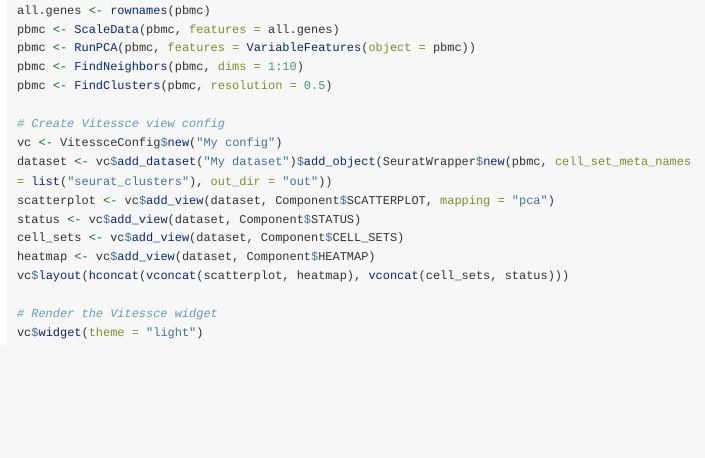
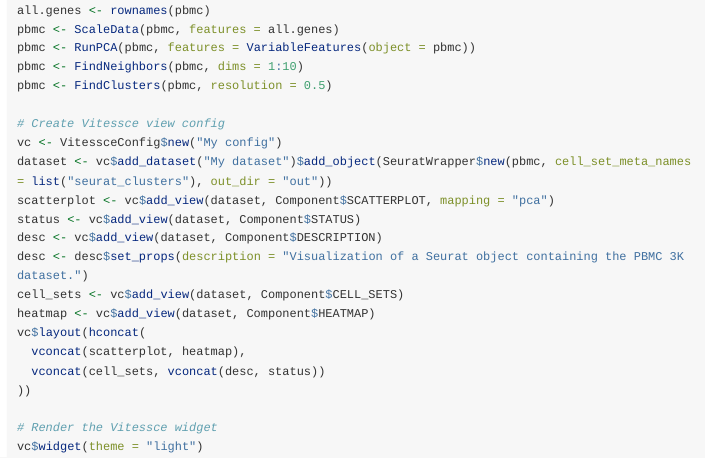
Before and after one commit to vitessce/vitessceR, an R Markdown document (vignettes/seurat_basic.Rmd): the page in a window 1100 px wide, from 630 px down. Rendered offline with R 4.5, knitr and Pandoc, with nearby package versions; long lines of code are wrapped.

Commit message:
Add set_props function
Former-commit-id: d555a468eae1b383f23d3819f42dfcc79bd1ea22

```diff
--- a/vignettes/seurat_basic.Rmd
+++ b/vignettes/seurat_basic.Rmd
@@ -49,9 +49,14 @@ vc <- VitessceConfig$new("My config")
 dataset <- vc$add_dataset("My dataset")$add_object(SeuratWrapper$new(pbmc, cell_set_meta_names = list("seurat_clusters"), out_dir = "out"))
 scatterplot <- vc$add_view(dataset, Component$SCATTERPLOT, mapping = "pca")
 status <- vc$add_view(dataset, Component$STATUS)
+desc <- vc$add_view(dataset, Component$DESCRIPTION)
+desc <- desc$set_props(description = "Visualization of a Seurat object containing the PBMC 3K dataset.")
 cell_sets <- vc$add_view(dataset, Component$CELL_SETS)
 heatmap <- vc$add_view(dataset, Component$HEATMAP)
-vc$layout(hconcat(vconcat(scatterplot, heatmap), vconcat(cell_sets, status)))
+vc$layout(hconcat(
+  vconcat(scatterplot, heatmap),
+  vconcat(cell_sets, vconcat(desc, status))
+))
 
 # Render the Vitessce widget
 vc$widget(theme = "light")
```
Also changed, not shown: R/config.R (+9 -0 lines), package.json (+1 -1 lines), package-lock.json, 3 other files.
